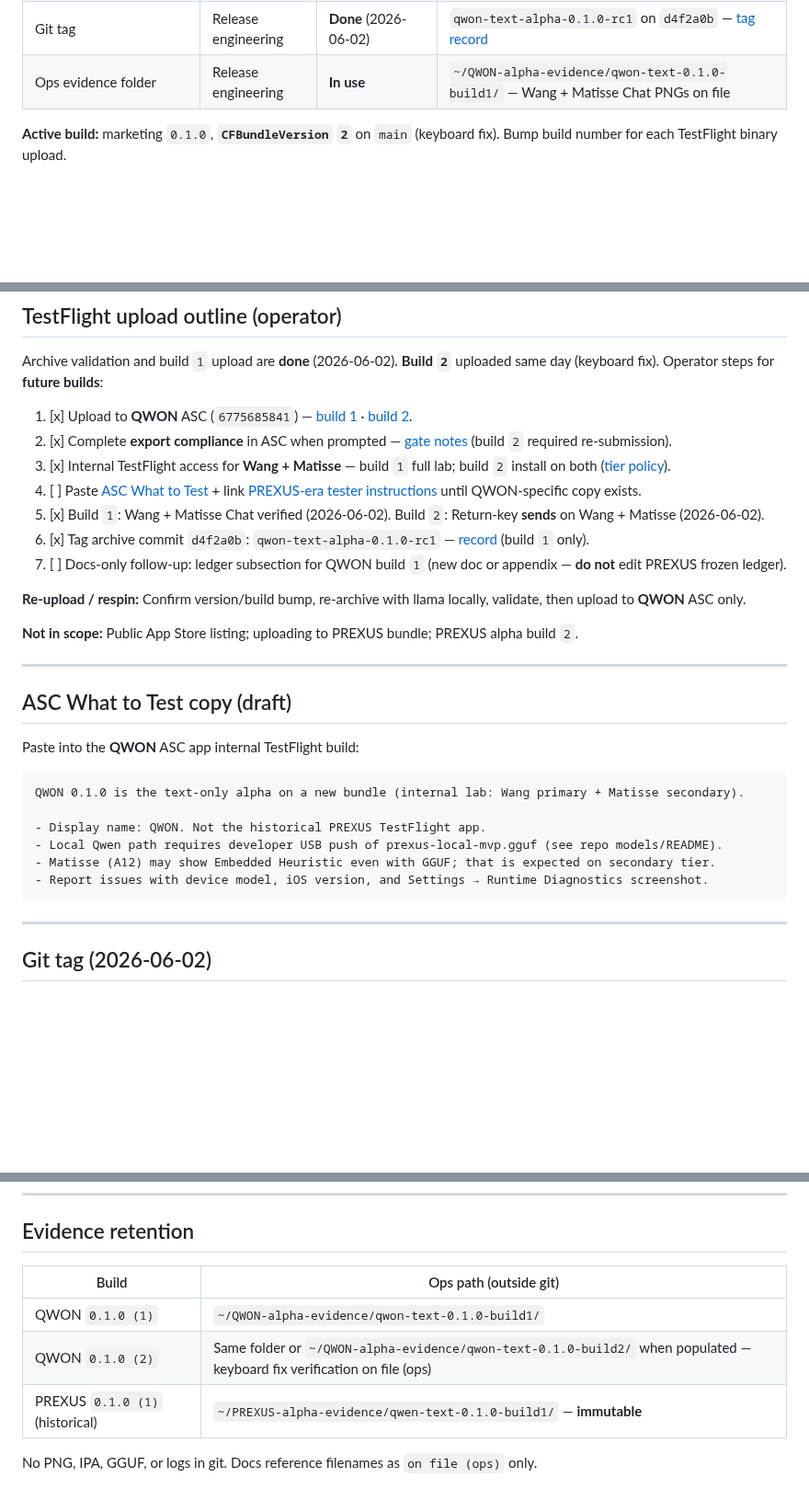
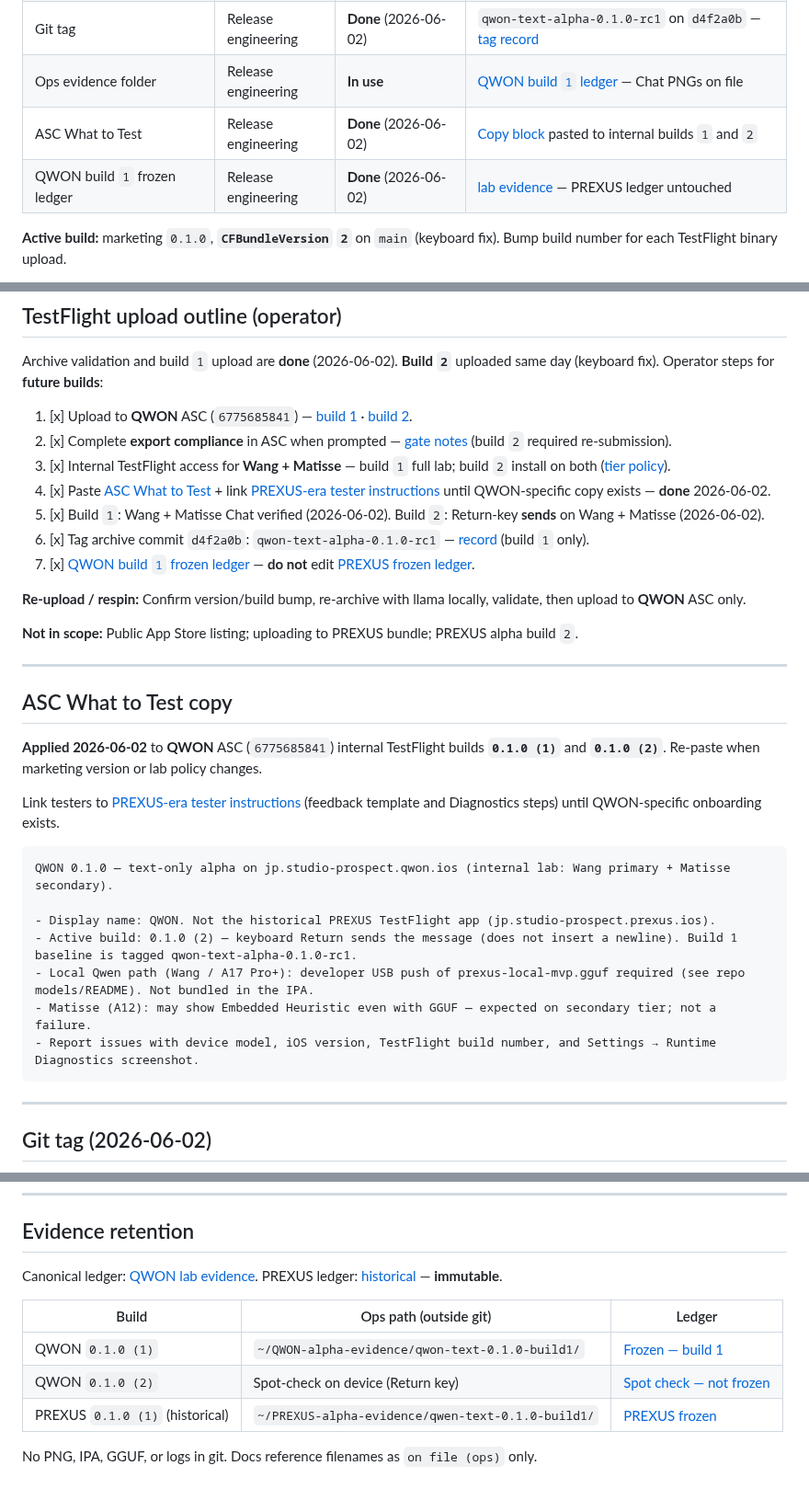
Before and after one commit to studio-prospect/qwon-ai-ios, a Markdown page: docs/product/qwon_text_alpha_testflight_prep.md, 3 parts joined by grey strips. Shown at 92% size. GitHub-like rendering; blank space fills up the shorter version.

````diff
--- a/docs/product/qwon_text_alpha_testflight_prep.md
+++ b/docs/product/qwon_text_alpha_testflight_prep.md
@@ -24,7 +24,9 @@
 | Lab build `2` verification | Release engineering | **Done** (2026-06-02) | Return **sends** on Wang + Matisse — [build 2 record](#testflight-build-2-2026-06-02) · [tier policy](#physical-device-lab-tier-policy) |
 | Export compliance (ASC) | Release engineering | **Done** (build `2`, 2026-06-02) | [Export compliance gate](#export-compliance-operator-gate) — required before build `2` TestFlight install |
 | Git tag | Release engineering | **Done** (2026-06-02) | `qwon-text-alpha-0.1.0-rc1` on `d4f2a0b` — [tag record](#git-tag-2026-06-02) |
-| Ops evidence folder | Release engineering | **In use** | `~/QWON-alpha-evidence/qwon-text-0.1.0-build1/` — Wang + Matisse Chat PNGs on file |
+| Ops evidence folder | Release engineering | **In use** | [QWON build `1` ledger](./qwon_text_alpha_lab_evidence.md#frozen-ledger-qwon-010-build-1) — Chat PNGs on file |
+| ASC What to Test | Release engineering | **Done** (2026-06-02) | [Copy block](#asc-what-to-test-copy) pasted to internal builds `1` and `2` |
+| QWON build `1` frozen ledger | Release engineering | **Done** (2026-06-02) | [lab evidence](./qwon_text_alpha_lab_evidence.md#frozen-ledger-qwon-010-build-1) — PREXUS ledger untouched |
 
 **Active build:** marketing `0.1.0`, **`CFBundleVersion` `2`** on `main` (keyboard fix). Bump build number for each TestFlight binary upload.
 
@@ -268,10 +270,10 @@ Archive validation and build `1` upload are **done** (2026-06-02). **Build `2`**
 1. [x] Upload to **QWON** ASC (`6775685841`) — [build 1](#testflight-upload-2026-06-02) · [build 2](#testflight-build-2-2026-06-02).
 2. [x] Complete **export compliance** in ASC when prompted — [gate notes](#export-compliance-operator-gate) (build `2` required re-submission).
 3. [x] Internal TestFlight access for **Wang + Matisse** — build `1` full lab; build `2` install on both ([tier policy](#physical-device-lab-tier-policy)).
-4. [ ] Paste [ASC What to Test](#asc-what-to-test-copy) + link [PREXUS-era tester instructions](./qwen_text_only_alpha_tester_instructions.md) until QWON-specific copy exists.
+4. [x] Paste [ASC What to Test](#asc-what-to-test-copy) + link [PREXUS-era tester instructions](./qwen_text_only_alpha_tester_instructions.md) until QWON-specific copy exists — **done** 2026-06-02.
 5. [x] Build `1`: Wang + Matisse Chat verified (2026-06-02). Build `2`: Return-key **sends** on Wang + Matisse (2026-06-02).
 6. [x] Tag archive commit `d4f2a0b`: `qwon-text-alpha-0.1.0-rc1` — [record](#git-tag-2026-06-02) (build `1` only).
-7. [ ] Docs-only follow-up: ledger subsection for QWON build `1` (new doc or appendix — **do not** edit PREXUS frozen ledger).
+7. [x] [QWON build `1` frozen ledger](./qwon_text_alpha_lab_evidence.md#frozen-ledger-qwon-010-build-1) — **do not** edit [PREXUS frozen ledger](./qwen_text_only_alpha_lab_evidence.md#frozen-ledger-010-build-1).
 
 **Re-upload / respin:** Confirm version/build bump, re-archive with llama locally, validate, then upload to **QWON** ASC only.
 
@@ -279,17 +281,20 @@ Archive validation and build `1` upload are **done** (2026-06-02). **Build `2`**
 
 ---
 
-## ASC What to Test copy (draft)
+## ASC What to Test copy
 
-Paste into the **QWON** ASC app internal TestFlight build:
+**Applied 2026-06-02** to **QWON** ASC (`6775685841`) internal TestFlight builds **`0.1.0 (1)`** and **`0.1.0 (2)`**. Re-paste when marketing version or lab policy changes.
+
+Link testers to [PREXUS-era tester instructions](./qwen_text_only_alpha_tester_instructions.md) (feedback template and Diagnostics steps) until QWON-specific onboarding exists.
 
 ```text
-QWON 0.1.0 is the text-only alpha on a new bundle (internal lab: Wang primary + Matisse secondary).
+QWON 0.1.0 — text-only alpha on jp.studio-prospect.qwon.ios (internal lab: Wang primary + Matisse secondary).
 
-- Display name: QWON. Not the historical PREXUS TestFlight app.
-- Local Qwen path requires developer USB push of prexus-local-mvp.gguf (see repo models/README).
-- Matisse (A12) may show Embedded Heuristic even with GGUF; that is expected on secondary tier.
-- Report issues with device model, iOS version, and Settings → Runtime Diagnostics screenshot.
+- Display name: QWON. Not the historical PREXUS TestFlight app (jp.studio-prospect.prexus.ios).
+- Active build: 0.1.0 (2) — keyboard Return sends the message (does not insert a newline). Build 1 baseline is tagged qwon-text-alpha-0.1.0-rc1.
+- Local Qwen path (Wang / A17 Pro+): developer USB push of prexus-local-mvp.gguf required (see repo models/README). Not bundled in the IPA.
+- Matisse (A12): may show Embedded Heuristic even with GGUF — expected on secondary tier; not a failure.
+- Report issues with device model, iOS version, TestFlight build number, and Settings → Runtime Diagnostics screenshot.
 ```
 
 ---
@@ -327,10 +332,12 @@ git push origin qwon-text-alpha-0.1.0-rc1
 
 ## Evidence retention
 
-| Build | Ops path (outside git) |
-| --- | --- |
-| QWON `0.1.0 (1)` | `~/QWON-alpha-evidence/qwon-text-0.1.0-build1/` |
-| QWON `0.1.0 (2)` | Same folder or `~/QWON-alpha-evidence/qwon-text-0.1.0-build2/` when populated — keyboard fix verification on file (ops) |
-| PREXUS `0.1.0 (1)` (historical) | `~/PREXUS-alpha-evidence/qwen-text-0.1.0-build1/` — **immutable** |
+Canonical ledger: [QWON lab evidence](./qwon_text_alpha_lab_evidence.md). PREXUS ledger: [historical](./qwen_text_only_alpha_lab_evidence.md#frozen-ledger-010-build-1) — **immutable**.
+
+| Build | Ops path (outside git) | Ledger |
+| --- | --- | --- |
+| QWON `0.1.0 (1)` | `~/QWON-alpha-evidence/qwon-text-0.1.0-build1/` | [Frozen — build 1](./qwon_text_alpha_lab_evidence.md#frozen-ledger-qwon-010-build-1) |
+| QWON `0.1.0 (2)` | Spot-check on device (Return key) | [Spot check — not frozen](./qwon_text_alpha_lab_evidence.md#build-2-spot-check-2026-06-02--not-frozen-ledger) |
+| PREXUS `0.1.0 (1)` (historical) | `~/PREXUS-alpha-evidence/qwen-text-0.1.0-build1/` | [PREXUS frozen](./qwen_text_only_alpha_lab_evidence.md#frozen-ledger-010-build-1) |
 
 No PNG, IPA, GGUF, or logs in git. Docs reference filenames as `on file (ops)` only.
````
Also changed, not shown: other parts of docs/product/qwon_text_alpha_testflight_prep.md (+1 -1 lines), docs/product/qwen_text_only_alpha_docs_index.md (+4 -1 lines), docs/product/qwon_text_alpha_lab_evidence.md (added, +113 -0 lines).
